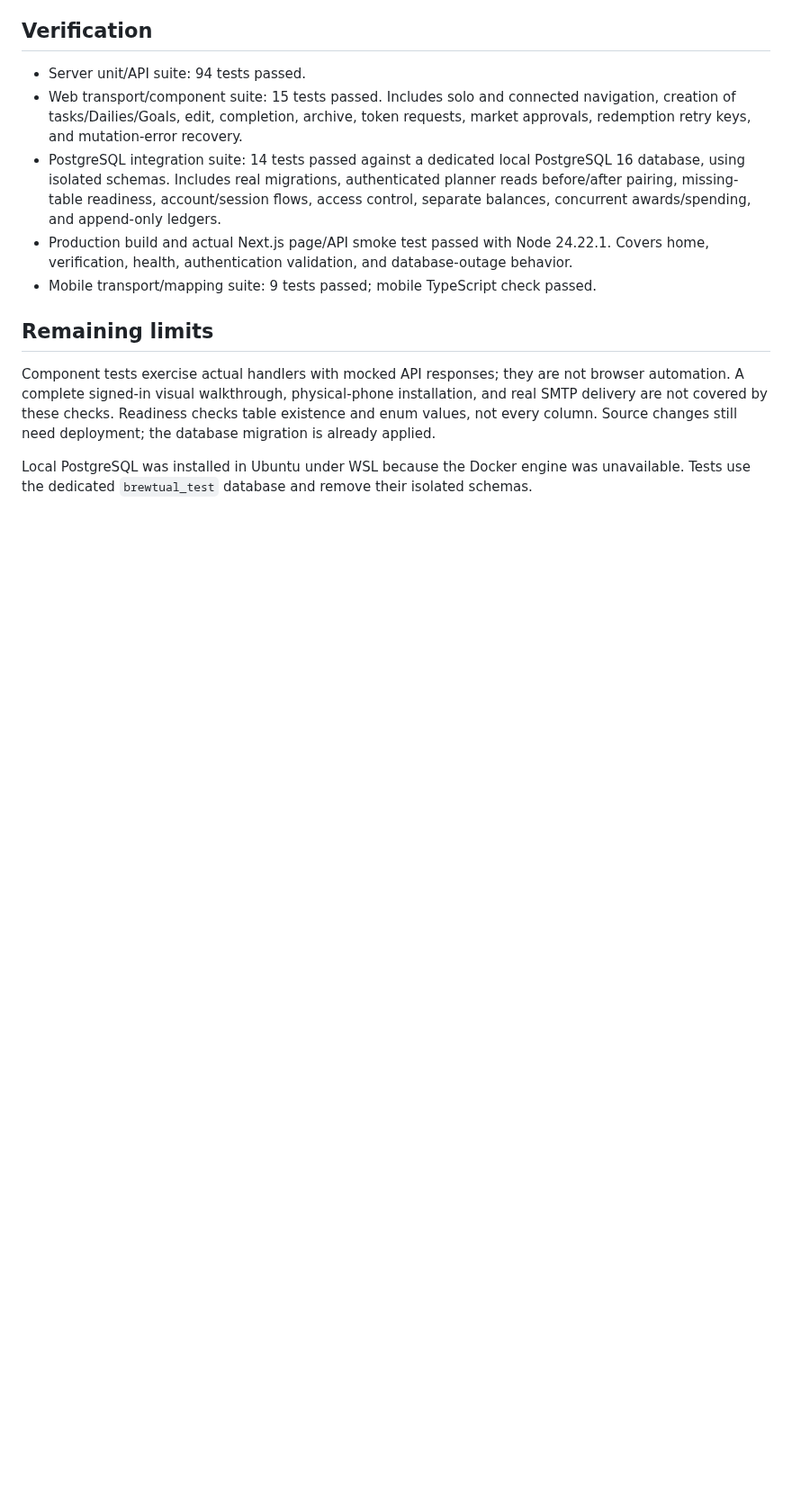
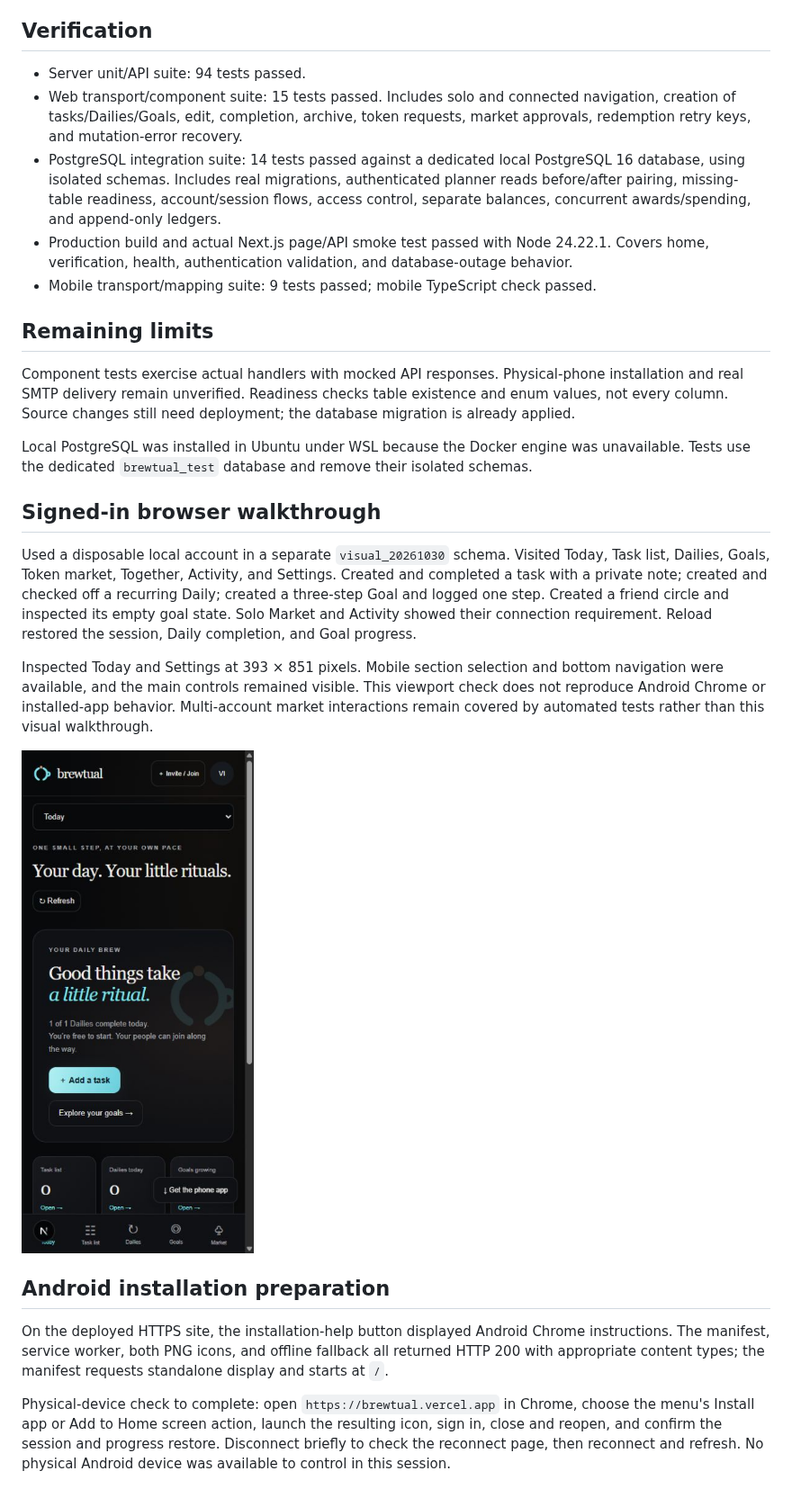
Before and after one commit to sleepy56/Brewtual, a Markdown page: docs/QA-2026-10-30.md, the part around the change. Shown at 90% size. Rendered like a GitHub page; pictures changed too: docs/qa/android-sized-planner-2026-10-30.jpg (added); blank space fills up the shorter version.

Commit message:
docs: record signed-in walkthrough and Android install checks

```diff
--- a/docs/QA-2026-10-30.md
+++ b/docs/QA-2026-10-30.md
@@ -22,6 +22,20 @@ The readiness endpoint now checks planner/circle tables and enum values, so a re
 
 ## Remaining limits
 
-Component tests exercise actual handlers with mocked API responses; they are not browser automation. A complete signed-in visual walkthrough, physical-phone installation, and real SMTP delivery are not covered by these checks. Readiness checks table existence and enum values, not every column. Source changes still need deployment; the database migration is already applied.
+Component tests exercise actual handlers with mocked API responses. Physical-phone installation and real SMTP delivery remain unverified. Readiness checks table existence and enum values, not every column. Source changes still need deployment; the database migration is already applied.
 
 Local PostgreSQL was installed in Ubuntu under WSL because the Docker engine was unavailable. Tests use the dedicated `brewtual_test` database and remove their isolated schemas.
+
+## Signed-in browser walkthrough
+
+Used a disposable local account in a separate `visual_20261030` schema. Visited Today, Task list, Dailies, Goals, Token market, Together, Activity, and Settings. Created and completed a task with a private note; created and checked off a recurring Daily; created a three-step Goal and logged one step. Created a friend circle and inspected its empty goal state. Solo Market and Activity showed their connection requirement. Reload restored the session, Daily completion, and Goal progress.
+
+Inspected Today and Settings at 393 × 851 pixels. Mobile section selection and bottom navigation were available, and the main controls remained visible. This viewport check does not reproduce Android Chrome or installed-app behavior. Multi-account market interactions remain covered by automated tests rather than this visual walkthrough.
+
+![Android-sized planner after session restoration](qa/android-sized-planner-2026-10-30.jpg)
+
+## Android installation preparation
+
+On the deployed HTTPS site, the installation-help button displayed Android Chrome instructions. The manifest, service worker, both PNG icons, and offline fallback all returned HTTP 200 with appropriate content types; the manifest requests standalone display and starts at `/`.
+
+Physical-device check to complete: open `https://brewtual.vercel.app` in Chrome, choose the menu's Install app or Add to Home screen action, launch the resulting icon, sign in, close and reopen, and confirm the session and progress restore. Disconnect briefly to check the reconnect page, then reconnect and refresh. No physical Android device was available to control in this session.
```
